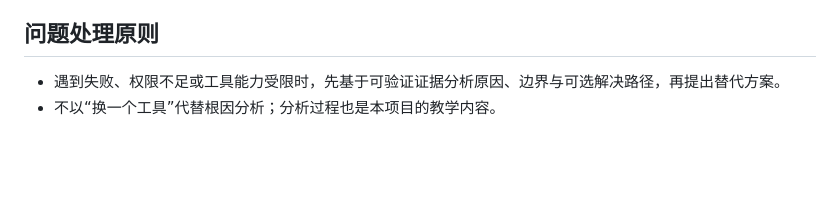
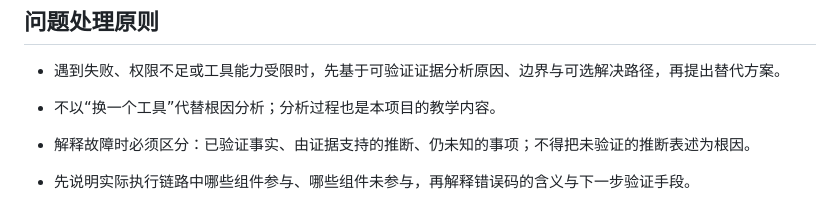
Before and after one commit to nhh37740-glitch/cc-agent-go, a Markdown page: AGENTS.md, the part around the change. Rendered like a GitHub page; blank space fills up the shorter version.

Commit message:
Clarify evidence and uncertainty in diagnosis

```diff
--- a/AGENTS.md
+++ b/AGENTS.md
@@ -206,3 +206,6 @@ v10 新功能：Skill 系统 —— `activate_skill` 工具动态加载 skill pr
 
 - 遇到失败、权限不足或工具能力受限时，先基于可验证证据分析原因、边界与可选解决路径，再提出替代方案。
 - 不以“换一个工具”代替根因分析；分析过程也是本项目的教学内容。
+
+- 解释故障时必须区分：已验证事实、由证据支持的推断、仍未知的事项；不得把未验证的推断表述为根因。
+- 先说明实际执行链路中哪些组件参与、哪些组件未参与，再解释错误码的含义与下一步验证手段。
```
